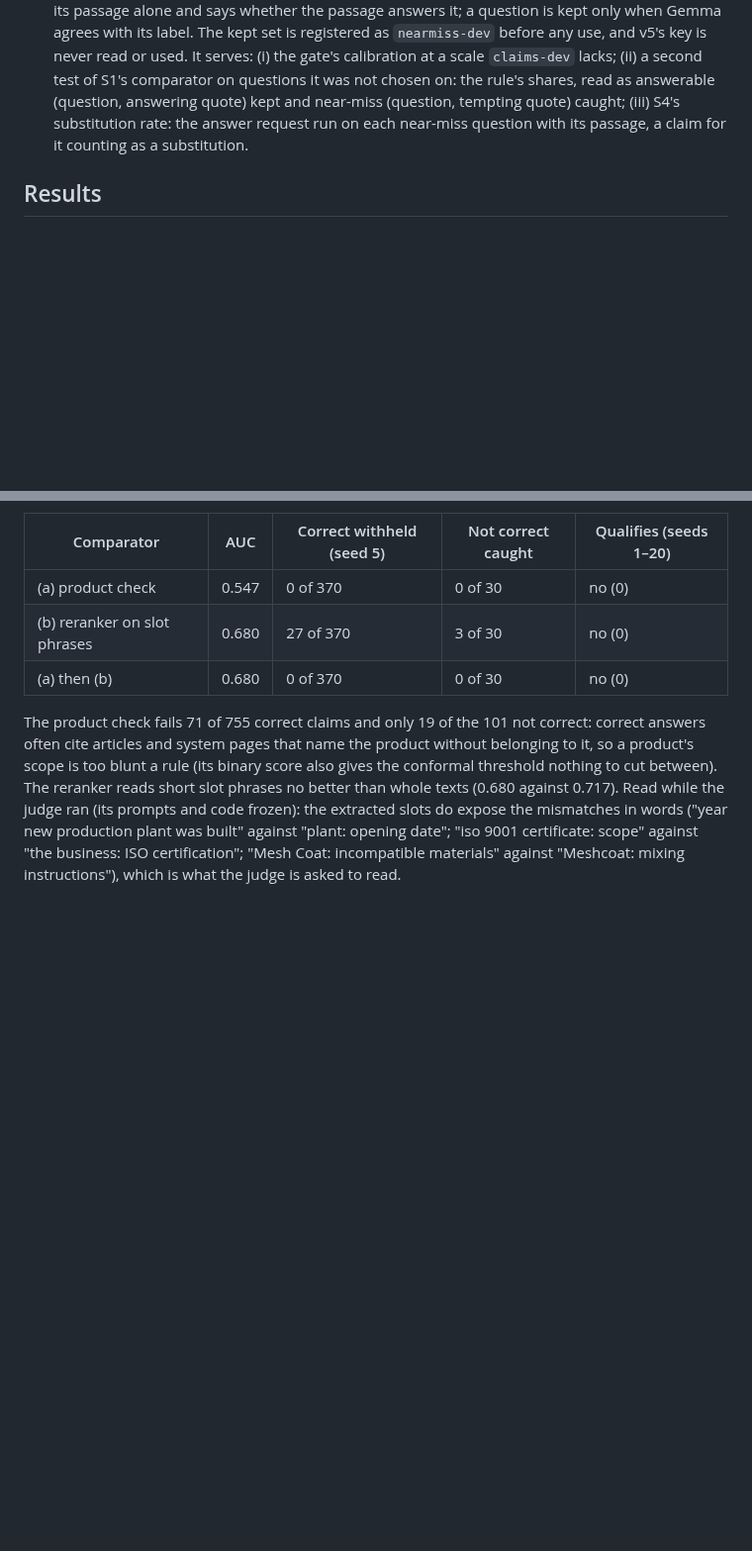
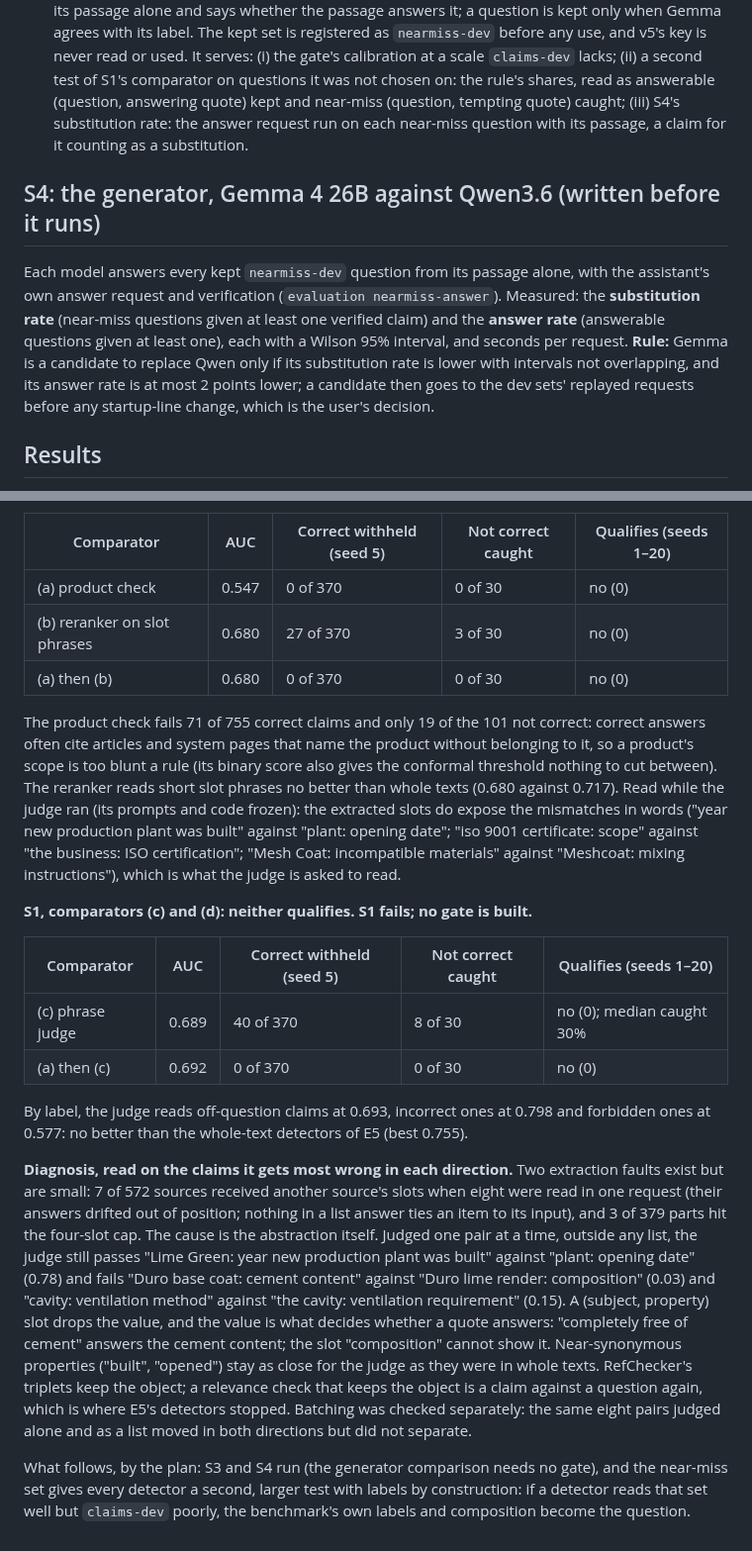
Before and after one commit to Nduka99/lime_green_ai_assistant, a Markdown page: evaluation/reports/E7-slot-binding.md, 2 parts joined by grey strips. Shown at 99% size. Rendered like a GitHub page; blank space fills up the shorter version.

Commit message:
E7 S1 fails: the phrase judge reads claims no better than whole-text detectors; the slot abstraction drops the value that decides relevance

```diff
--- a/evaluation/reports/E7-slot-binding.md
+++ b/evaluation/reports/E7-slot-binding.md
@@ -100,6 +100,17 @@ answerable (question, answering quote) kept and near-miss (question, tempting qu
 caught; (iii) S4's substitution rate: the answer request run on each near-miss question
 with its passage, a claim for it counting as a substitution.
 
+## S4: the generator, Gemma 4 26B against Qwen3.6 (written before it runs)
+
+Each model answers every kept `nearmiss-dev` question from its passage alone, with the
+assistant's own answer request and verification (`evaluation nearmiss-answer`).
+Measured: the **substitution rate** (near-miss questions given at least one verified
+claim) and the **answer rate** (answerable questions given at least one), each with a
+Wilson 95% interval, and seconds per request. **Rule:** Gemma is a candidate to replace
+Qwen only if its substitution rate is lower with intervals not overlapping, and its
+answer rate is at most 2 points lower; a candidate then goes to the dev sets' replayed
+requests before any startup-line change, which is the user's decision.
+
 ## Results
 
 **S1 extraction** (`78e0d29`; 30 September, 2,046 s on the generator alone): 379
@@ -123,3 +134,34 @@ and code frozen): the extracted slots do expose the mismatches in words ("year n
 production plant was built" against "plant: opening date"; "iso 9001 certificate:
 scope" against "the business: ISO certification"; "Mesh Coat: incompatible materials"
 against "Meshcoat: mixing instructions"), which is what the judge is asked to read.
+
+**S1, comparators (c) and (d): neither qualifies. S1 fails; no gate is built.**
+
+| Comparator | AUC | Correct withheld (seed 5) | Not correct caught | Qualifies (seeds 1–20) |
+|---|---|---|---|---|
+| (c) phrase judge | 0.689 | 40 of 370 | 8 of 30 | no (0); median caught 30% |
+| (a) then (c) | 0.692 | 0 of 370 | 0 of 30 | no (0) |
+
+By label, the judge reads off-question claims at 0.693, incorrect ones at 0.798 and
+forbidden ones at 0.577: no better than the whole-text detectors of E5 (best 0.755).
+
+**Diagnosis, read on the claims it gets most wrong in each direction.** Two extraction
+faults exist but are small: 7 of 572 sources received another source's slots when eight
+were read in one request (their answers drifted out of position; nothing in a list
+answer ties an item to its input), and 3 of 379 parts hit the four-slot cap. The cause
+is the abstraction itself. Judged one pair at a time, outside any list, the judge still
+passes "Lime Green: year new production plant was built" against "plant: opening date"
+(0.78) and fails "Duro base coat: cement content" against "Duro lime render:
+composition" (0.03) and "cavity: ventilation method" against "the cavity: ventilation
+requirement" (0.15). A (subject, property) slot drops the value, and the value is what
+decides whether a quote answers: "completely free of cement" answers the cement content;
+the slot "composition" cannot show it. Near-synonymous properties ("built", "opened")
+stay as close for the judge as they were in whole texts. RefChecker's triplets keep the
+object; a relevance check that keeps the object is a claim against a question again,
+which is where E5's detectors stopped. Batching was checked separately: the same eight
+pairs judged alone and as a list moved in both directions but did not separate.
+
+What follows, by the plan: S3 and S4 run (the generator comparison needs no gate), and
+the near-miss set gives every detector a second, larger test with labels by
+construction: if a detector reads that set well but `claims-dev` poorly, the benchmark's
+own labels and composition become the question.
```
